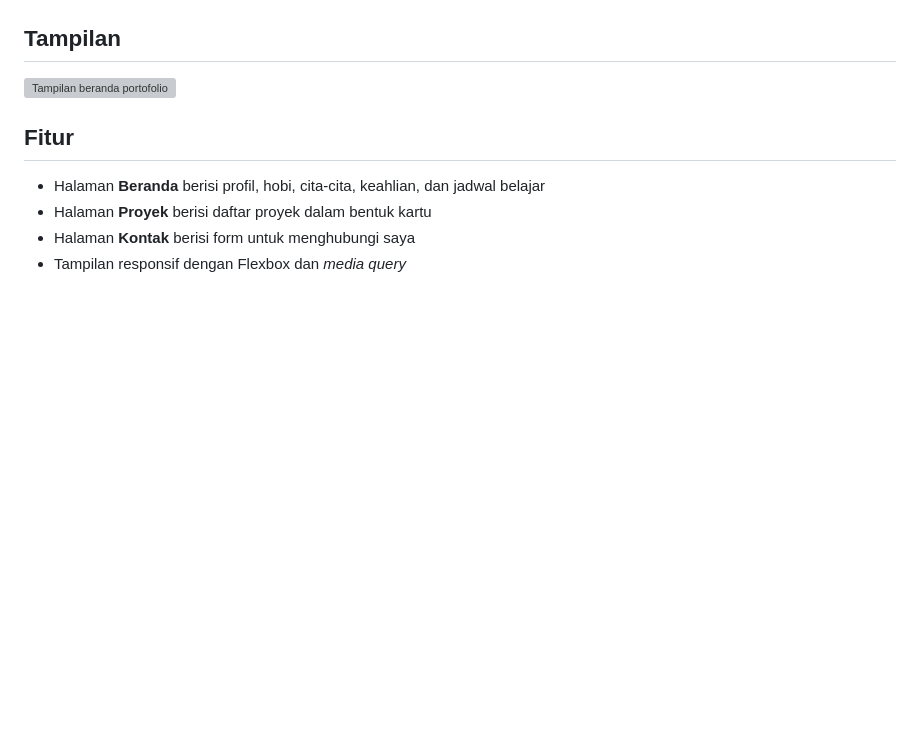
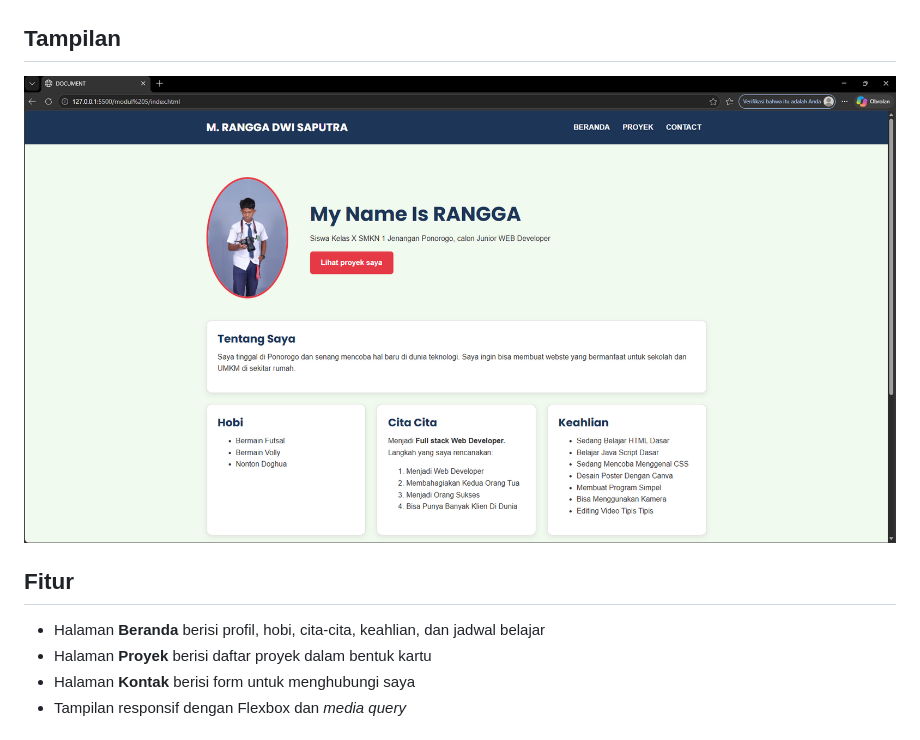
Before and after one commit to rngga0510-commits/Portofolio, a Markdown page: modul 5/README.md, the part around the change. Drawn GitHub-style; pictures changed too: img/tampilan.png (added); blank space fills up the shorter version; grey boxes are pictures that could not be loaded.

Commit message:
fix:membenarkan kesalahan mengupload

```diff
--- a/modul 5/README.md
+++ b/modul 5/README.md
@@ -5,7 +5,7 @@ Website ini tampil rapi di ponsel, tablet, dan laptop.
 
 ## Tampilan
 
-![Tampilan beranda portofolio](tampilan.png)
+![Tampilan beranda portofolio](/img/tampilan.png)
 
 ## Fitur
 
```
